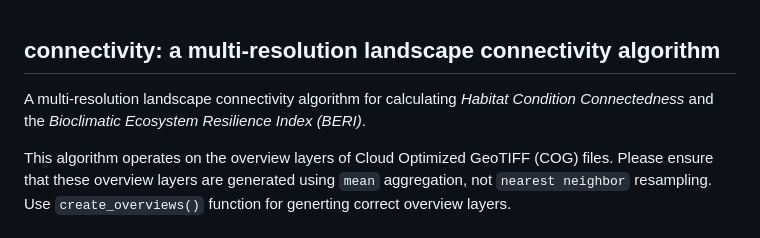
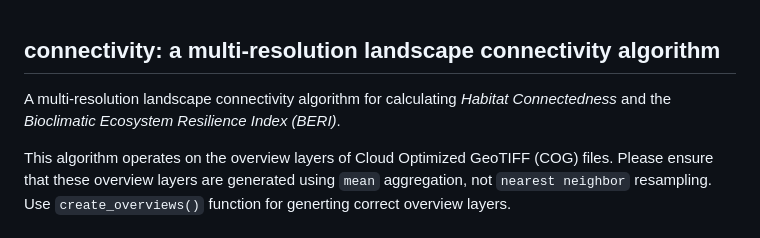
Before and after one commit to csiro/connectivity, a Markdown page: README.md, the part around the change. Drawn GitHub-style.

```diff
--- a/README.md
+++ b/README.md
@@ -1,6 +1,6 @@
 ## connectivity: a multi-resolution landscape connectivity algorithm
 
-A multi-resolution landscape connectivity algorithm for calculating *Habitat Condition Connectedness* and the *Bioclimatic Ecosystem Resilience Index (BERI)*.
+A multi-resolution landscape connectivity algorithm for calculating *Habitat Connectedness* and the *Bioclimatic Ecosystem Resilience Index (BERI)*.
 
 This algorithm operates on the overview layers of Cloud Optimized GeoTIFF (COG) files. Please ensure that these overview layers are generated using `mean` aggregation, not `nearest neighbor` resampling. Use `create_overviews()` function for generting correct overview layers.
 
```
